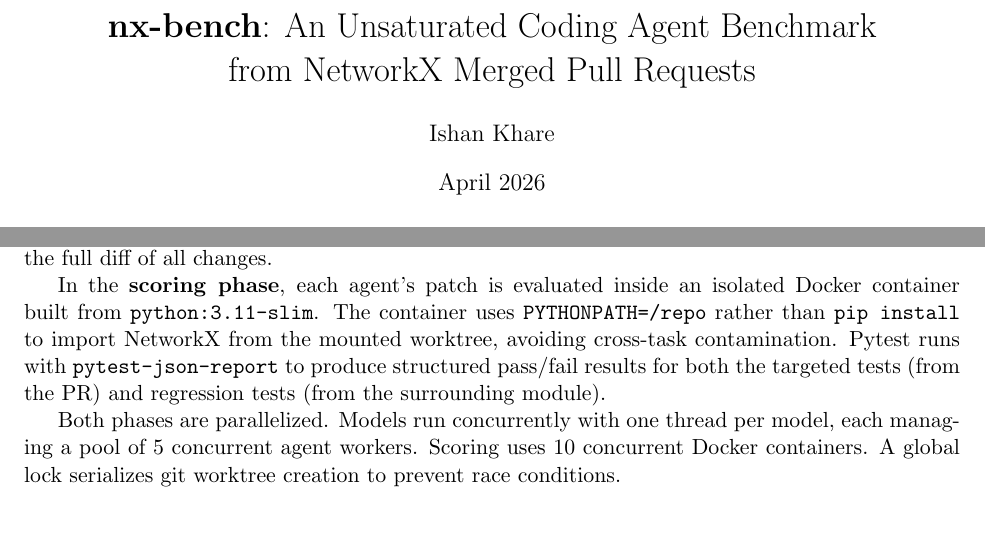
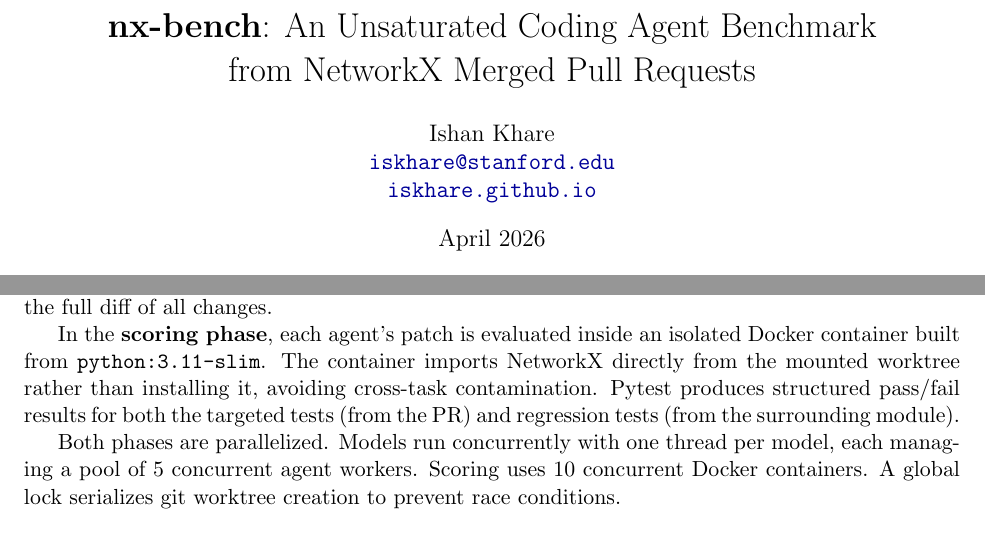
Before and after one commit to iskhare/nx-bench, a LaTeX paper (report.tex): two parts of pages 1 and 2 of 7, joined at a grey line, cut so that both start at the same text. Compiled offline with pdfLaTeX.

Commit message:
Fix citations, table refs, author info, simplify pipeline description

```diff
--- a/report.tex
+++ b/report.tex
@@ -6,7 +6,6 @@
 \usepackage{amsmath}
 \usepackage{xcolor}
 \usepackage{enumitem}
-\usepackage{natbib}
 \usepackage{url}
 
 \hypersetup{
@@ -17,7 +16,9 @@
 }
 
 \title{\textbf{nx-bench}: An Unsaturated Coding Agent Benchmark\\from NetworkX Merged Pull Requests}
-\author{Ishan Khare}
+\author{Ishan Khare\\
+\href{mailto:iskhare@stanford.edu}{\texttt{iskhare@stanford.edu}}\\
+\href{https://iskhare.github.io}{\texttt{iskhare.github.io}}}
 \date{April 2026}
 
 \begin{document}
@@ -43,7 +44,7 @@
 
 The evaluation pipeline operates in two distinct phases. In the \textbf{agent phase}, each (task, model) pair receives an isolated git worktree checked out at the PR's base commit. The PR's test patch is applied so that new tests exist but fail, and mini-swe-agent is invoked with a \texttt{LocalEnvironment} rooted in the worktree. The agent iterates through a read-edit-execute loop---reading files, running commands, and modifying source code---until it submits or reaches the step limit. I then capture the full diff of all changes.
 
-In the \textbf{scoring phase}, each agent's patch is evaluated inside an isolated Docker container built from \texttt{python:3.11-slim}. The container uses \texttt{PYTHONPATH=/repo} rather than \texttt{pip install} to import NetworkX from the mounted worktree, avoiding cross-task contamination. Pytest runs with \texttt{pytest-json-report} to produce structured pass/fail results for both the targeted tests (from the PR) and regression tests (from the surrounding module).
+In the \textbf{scoring phase}, each agent's patch is evaluated inside an isolated Docker container built from \texttt{python:3.11-slim}. The container imports NetworkX directly from the mounted worktree rather than installing it, avoiding cross-task contamination. Pytest produces structured pass/fail results for both the targeted tests (from the PR) and regression tests (from the surrounding module).
 
 Both phases are parallelized. Models run concurrently with one thread per model, each managing a pool of 5 concurrent agent workers. Scoring uses 10 concurrent Docker containers. A global lock serializes git worktree creation to prevent race conditions.
 
```
